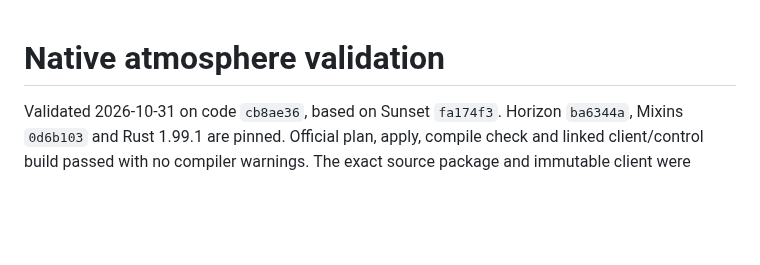
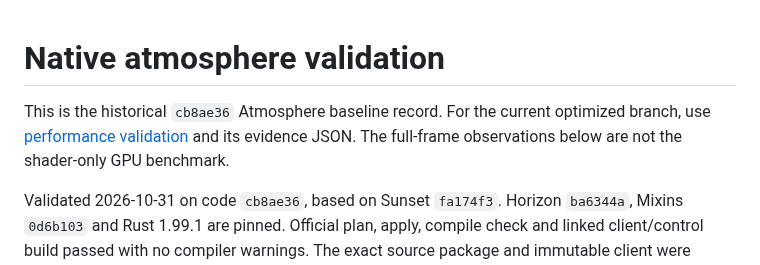
Before and after one commit to PointOfPressure/sunset-client, a Markdown page: docs/atmosphere-validation.md, the part around the change. GitHub-like rendering; blank space fills up the shorter version.

```diff
--- a/docs/atmosphere-validation.md
+++ b/docs/atmosphere-validation.md
@@ -1,4 +1,8 @@
 # Native atmosphere validation
+
+This is the historical `cb8ae36` Atmosphere baseline record. For the current
+optimized branch, use [performance validation](performance.md) and its evidence
+JSON. The full-frame observations below are not the shader-only GPU benchmark.
 
 Validated 2026-10-31 on code `cb8ae36`, based on Sunset `fa174f3`.
 Horizon `ba6344a`, Mixins `0d6b103` and Rust 1.99.1 are pinned. Official plan,
```
Also changed, not shown: README.md (+3 -0 lines), docs/performance.md (+40 -15 lines), docs/review-opus-5-5.md (added, +87 -0 lines), docs/images/performance-native-item-esp.png (added), docs/images/performance-native-sky.png (added), 4 other files.
